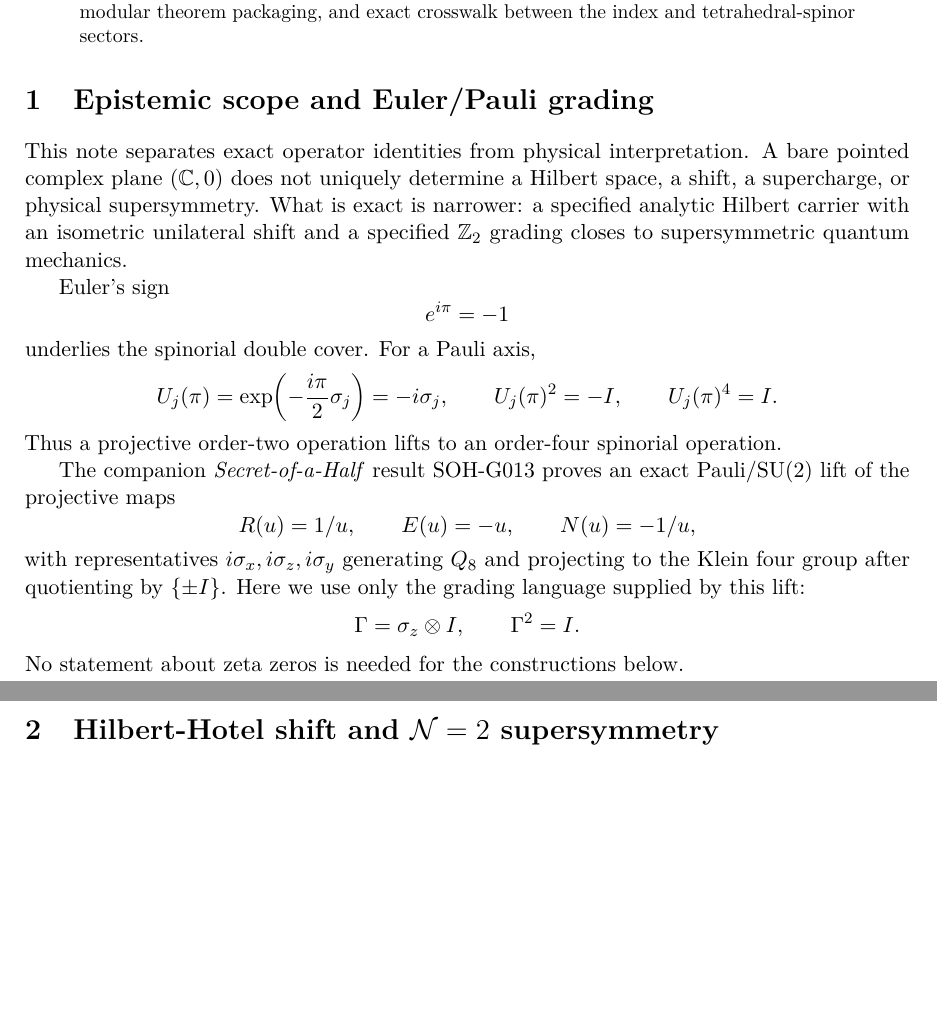
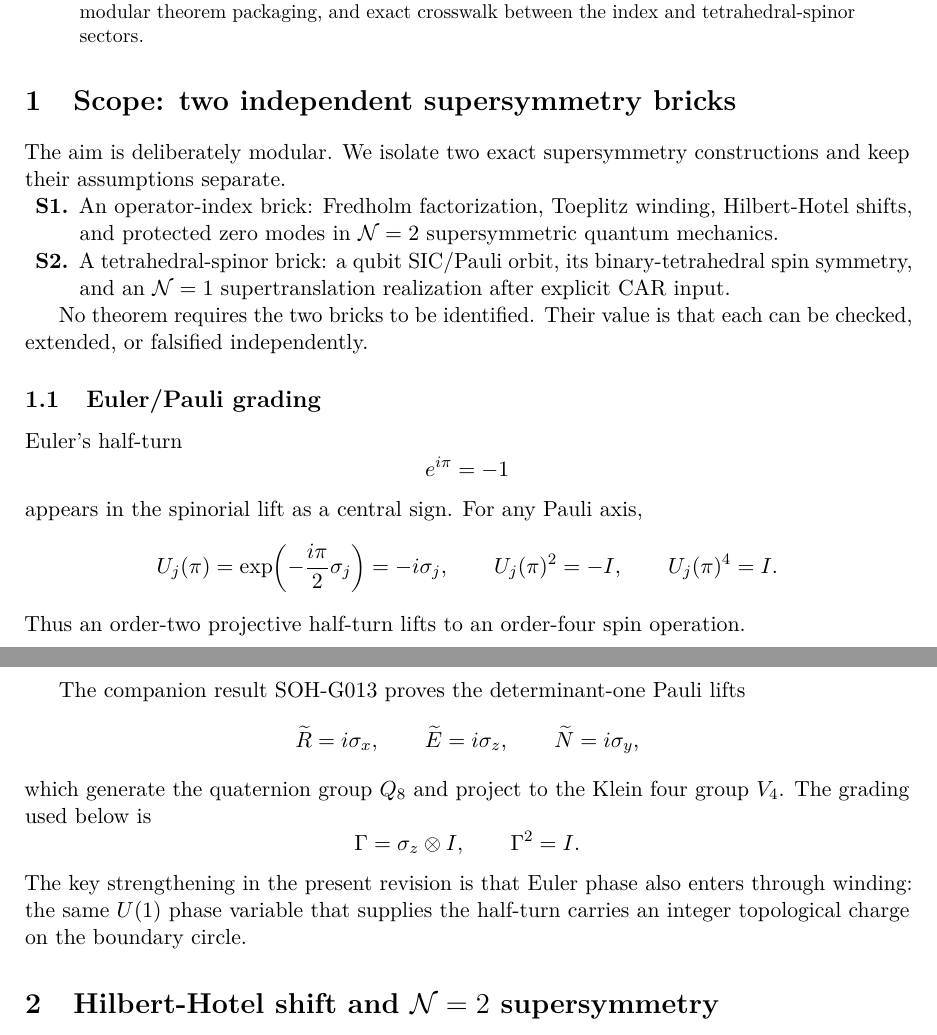
Before and after one commit to AdrianLipa90/Infinities, a LaTeX paper (papers/euler_hilbert_hotel_supersymmetry.tex, which reads papers/ehh_sections/01_scope.tex): two parts of pages 1 and 2 of 5 before the commit and two parts of pages 1 and 2 of 6 after it, joined at a grey line, cut so that both start at the same text, the shorter picture padded with empty space. Compiled offline with pdfLaTeX.

Commit message:
Refocus scope on modular supersymmetry theorems

```diff
--- a/papers/ehh_sections/01_scope.tex
+++ b/papers/ehh_sections/01_scope.tex
@@ -1,24 +1,42 @@
-\section{Epistemic scope and Euler/Pauli grading}
-This note separates exact operator identities from physical interpretation. A bare pointed complex plane $(\C,0)$ does not uniquely determine a Hilbert space, a shift, a supercharge, or physical supersymmetry. What is exact is narrower: a specified analytic Hilbert carrier with an isometric unilateral shift and a specified $\mathbb Z_2$ grading closes to supersymmetric quantum mechanics.
+\section{Scope: two independent supersymmetry bricks}
 
-Euler's sign
+The aim is deliberately modular. We isolate two exact supersymmetry constructions and keep their assumptions separate.
+
+\begin{enumerate}[label=\textbf{S\arabic*.}]
+\item An operator-index brick: Fredholm factorization, Toeplitz winding, Hilbert-Hotel shifts, and protected zero modes in $\mathcal N=2$ supersymmetric quantum mechanics.
+\item A tetrahedral-spinor brick: a qubit SIC/Pauli orbit, its binary-tetrahedral spin symmetry, and an $\mathcal N=1$ supertranslation realization after explicit CAR input.
+\end{enumerate}
+
+No theorem requires the two bricks to be identified. Their value is that each can be checked, extended, or falsified independently.
+
+\subsection{Euler/Pauli grading}
+
+Euler's half-turn
 \[
 e^{i\pi}=-1
 \]
-underlies the spinorial double cover. For a Pauli axis,
+appears in the spinorial lift as a central sign. For any Pauli axis,
 \[
 U_j(\pi)=\exp\!\left(-\frac{i\pi}{2}\sigma_j\right)=-i\sigma_j,
-\qquad U_j(\pi)^2=-I,
-\qquad U_j(\pi)^4=I.
+\qquad
+U_j(\pi)^2=-I,
+\qquad
+U_j(\pi)^4=I.
 \]
-Thus a projective order-two operation lifts to an order-four spinorial operation.
+Thus an order-two projective half-turn lifts to an order-four spin operation.
 
-The companion \emph{Secret-of-a-Half} result SOH-G013 proves an exact Pauli/SU(2) lift of the projective maps
+The companion result SOH-G013 proves the determinant-one Pauli lifts
 \[
-R(u)=1/u,\qquad E(u)=-u,\qquad N(u)=-1/u,
+\widetilde R=i\sigma_x,
+\qquad
+\widetilde E=i\sigma_z,
+\qquad
+\widetilde N=i\sigma_y,
 \]
-with representatives $i\sigma_x,i\sigma_z,i\sigma_y$ generating $Q_8$ and projecting to the Klein four group after quotienting by $\{\pm I\}$. Here we use only the grading language supplied by this lift:
+which generate the quaternion group $Q_8$ and project to the Klein four group $V_4$. The grading used below is
 \[
-\Gamma=\sigma_z\otimes I,\qquad \Gamma^2=I.
+\Gamma=\sigma_z\otimes I,
+\qquad
+\Gamma^2=I.
 \]
-No statement about zeta zeros is needed for the constructions below.
+The key strengthening in the present revision is that Euler phase also enters through winding: the same $U(1)$ phase variable that supplies the half-turn carries an integer topological charge on the boundary circle.
```
